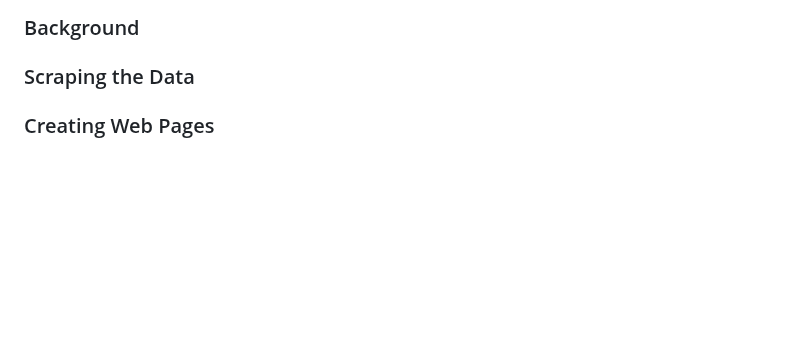
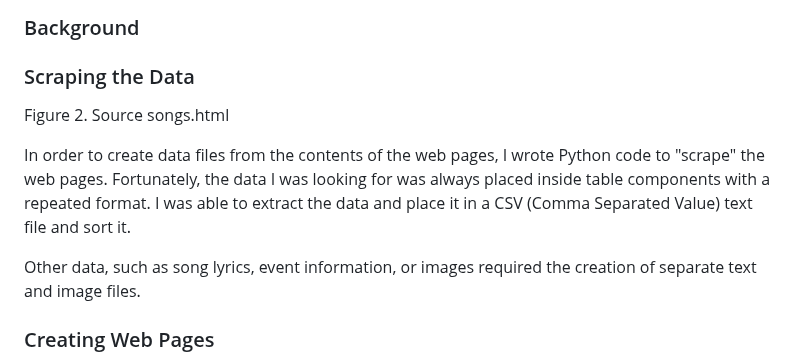
Before and after one commit to jcupak/DanGribbin, a Markdown page: README.md, the part around the change. Drawn GitHub-style; blank space fills up the shorter version.

Commit message:
Update README.md
Add Scraping the Data paragraphs and Figure 2 placeholder.

```diff
--- a/README.md
+++ b/README.md
@@ -4,6 +4,12 @@
 ### Background
 
 ### Scraping the Data
+
+Figure 2. Source songs.html
+
+In order to create data files from the contents of the web pages, I wrote Python code to "scrape" the web pages. Fortunately, the data I was looking for was always placed inside table components with a repeated format. I was able to extract the data and place it in a CSV (Comma Separated Value) text file and sort it.
+
+Other data, such as song lyrics, event information, or images required the creation of separate text and image files.
 
 ### Creating Web Pages
 
```
